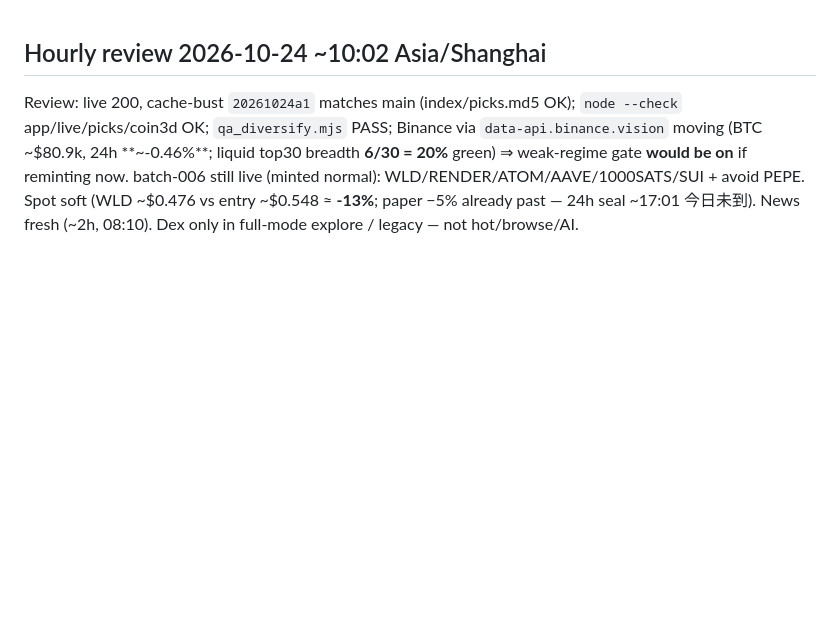
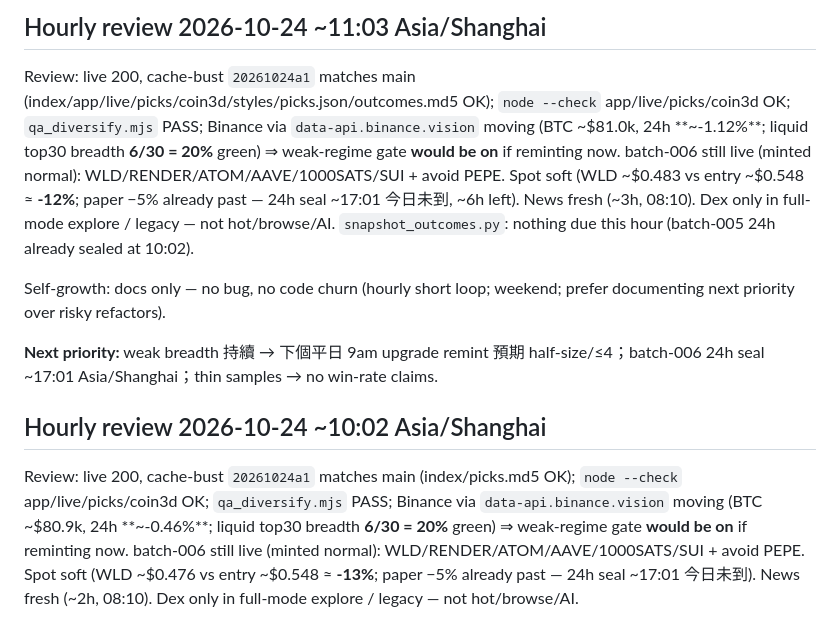
Before and after one commit to coderCyFl/meme-coin-explorer, a Markdown page: IMPROVEMENTS.md, the part around the change. Drawn GitHub-style; blank space fills up the shorter version.

Commit message:
IMPROVEMENTS: hourly 11:03 review (stable, no code churn)
Weekend short loop: live/cache-bust/Binance OK; weak breadth noted;
batch-006 24h still due ~17:01; docs only.

```diff
--- a/IMPROVEMENTS.md
+++ b/IMPROVEMENTS.md
@@ -1,3 +1,10 @@
+## Hourly review 2026-10-24 ~11:03 Asia/Shanghai
+Review: live 200, cache-bust `20261024a1` matches main (index/app/live/picks/coin3d/styles/picks.json/outcomes.md5 OK); `node --check` app/live/picks/coin3d OK; `qa_diversify.mjs` PASS; Binance via `data-api.binance.vision` moving (BTC ~$81.0k, 24h **~-1.12%**; liquid top30 breadth **6/30 = 20%** green) ⇒ weak-regime gate **would be on** if reminting now. batch-006 still live (minted normal): WLD/RENDER/ATOM/AAVE/1000SATS/SUI + avoid PEPE. Spot soft (WLD ~$0.483 vs entry ~$0.548 ≈ **-12%**; paper −5% already past — 24h seal ~17:01 今日未到, ~6h left). News fresh (~3h, 08:10). Dex only in full-mode explore / legacy — not hot/browse/AI. `snapshot_outcomes.py`: nothing due this hour (batch-005 24h already sealed at 10:02).
+
+Self-growth: docs only — no bug, no code churn (hourly short loop; weekend; prefer documenting next priority over risky refactors).
+
+**Next priority:** weak breadth 持續 → 下個平日 9am upgrade remint 預期 half-size/≤4；batch-006 24h seal ~17:01 Asia/Shanghai；thin samples → no win-rate claims.
+
 ## Hourly review 2026-10-24 ~10:02 Asia/Shanghai
 Review: live 200, cache-bust `20261024a1` matches main (index/picks.md5 OK); `node --check` app/live/picks/coin3d OK; `qa_diversify.mjs` PASS; Binance via `data-api.binance.vision` moving (BTC ~$80.9k, 24h **~-0.46%**; liquid top30 breadth **6/30 = 20%** green) ⇒ weak-regime gate **would be on** if reminting now. batch-006 still live (minted normal): WLD/RENDER/ATOM/AAVE/1000SATS/SUI + avoid PEPE. Spot soft (WLD ~$0.476 vs entry ~$0.548 ≈ **-13%**; paper −5% already past — 24h seal ~17:01 今日未到). News fresh (~2h, 08:10). Dex only in full-mode explore / legacy — not hot/browse/AI.
 
```
